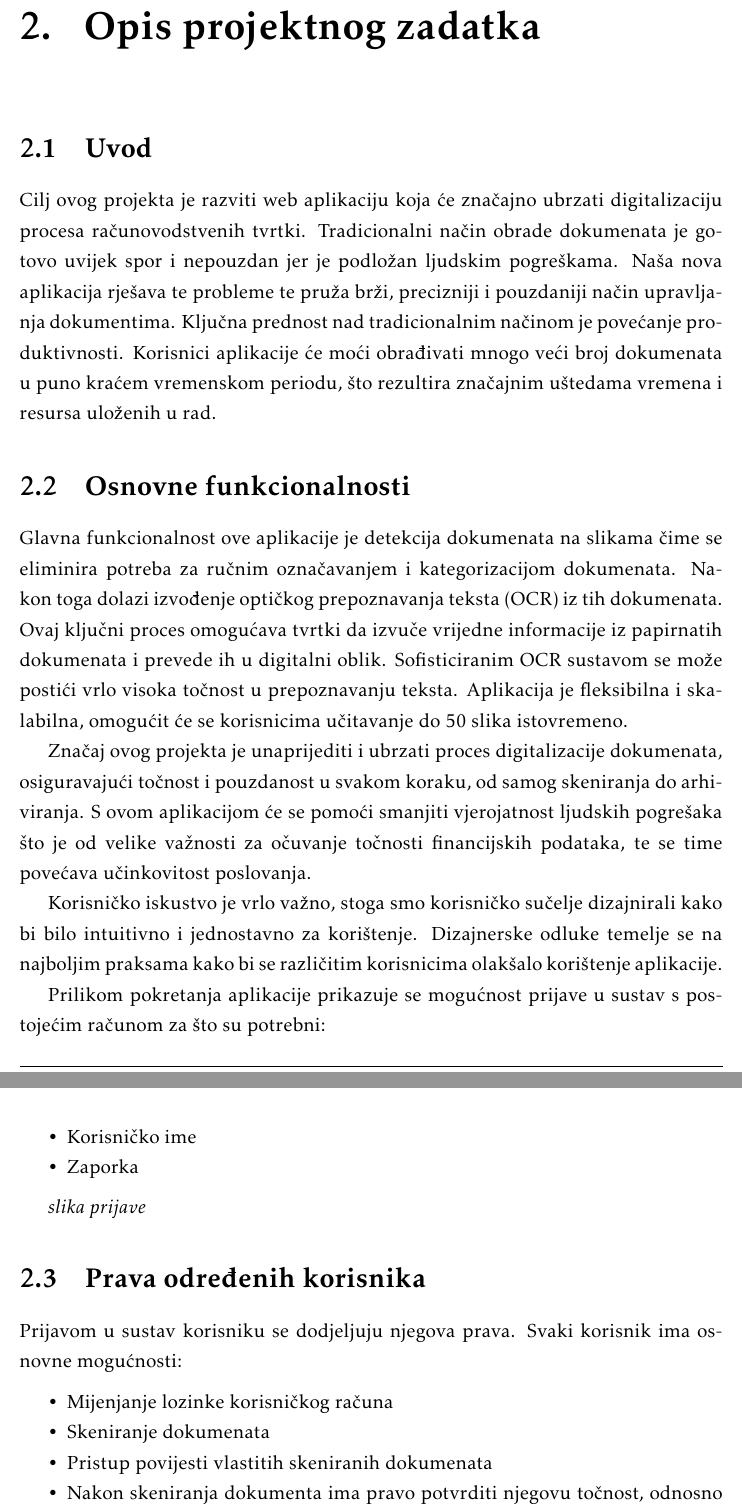
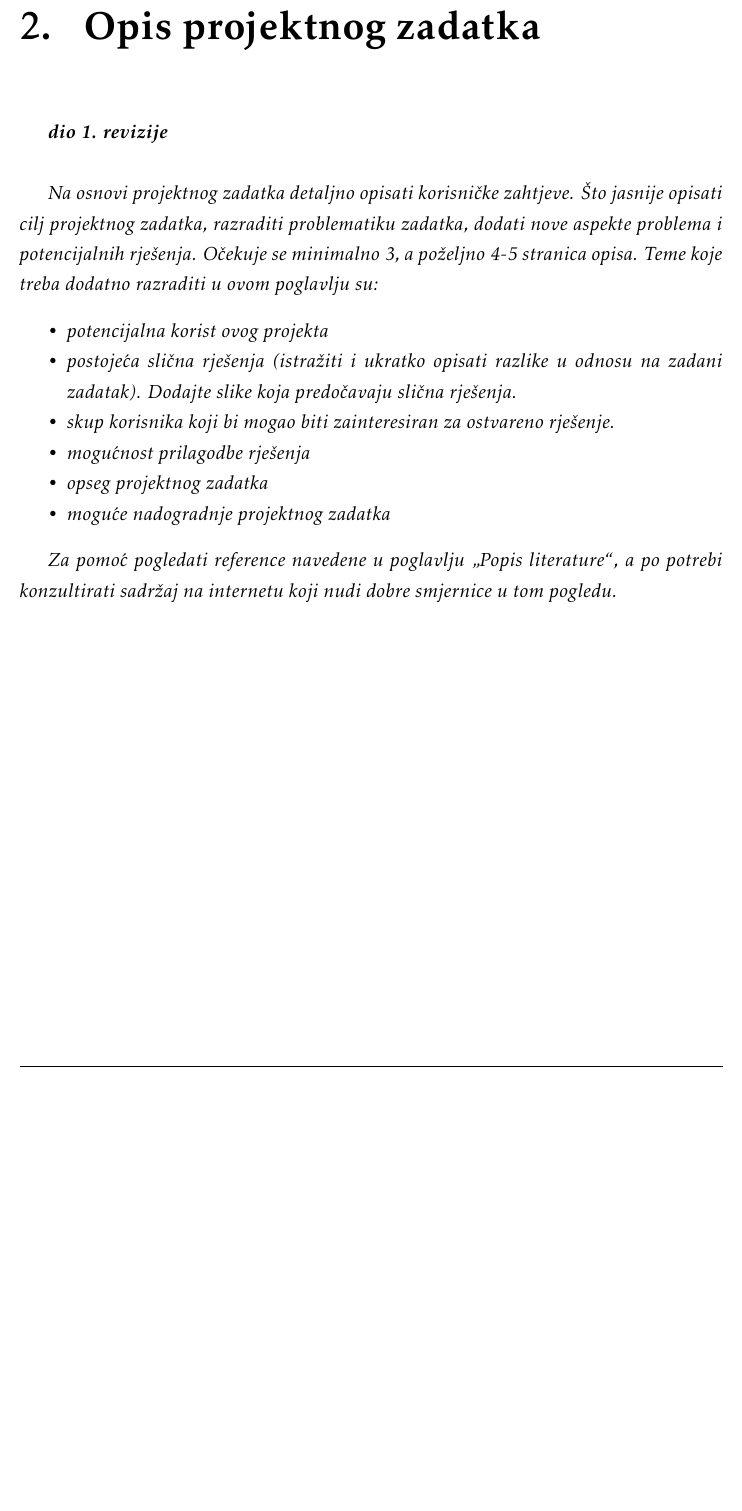
Before and after one commit to vilim-cro/InzenjerskiPristup, a LaTeX document (Dokumentacija/PROGI_ProjektnaDokumentacija.tex, which reads Dokumentacija/Opis_projektnog_zadatka.tex): two parts of pages 6 and 7 of 32 before the commit and part of page 6 of 30 after it, the two joined at a grey line, cut so that both start at the same text, the shorter picture padded with empty space. Compiled offline with pdfLaTeX.

Commit message:
Revert "dodao opis zadatka"
This reverts commit 9506be568cf4dd375d939318aabcee97e765924d.

```diff
--- a/Dokumentacija/Opis_projektnog_zadatka.tex
+++ b/Dokumentacija/Opis_projektnog_zadatka.tex
@@ -1,28 +1,15 @@
 \chapter{Opis projektnog zadatka}
 
-		\section{Uvod}
-		Cilj ovog projekta je razviti web aplikaciju koja će značajno ubrzati digitalizaciju procesa računovodstvenih tvrtki. Tradicionalni način obrade dokumenata je gotovo uvijek spor i nepouzdan jer je podložan ljudskim pogreškama. Naša nova aplikacija rješava te probleme te pruža brži, precizniji i pouzdaniji način upravljanja dokumentima. Ključna prednost nad tradicionalnim načinom je povećanje produktivnosti. Korisnici aplikacije će moći obrađivati mnogo veći broj dokumenata u puno kraćem vremenskom periodu, što rezultira značajnim uštedama vremena i resursa uloženih u rad.
-		\section{Osnovne funkcionalnosti}
-		Glavna funkcionalnost ove aplikacije je detekcija dokumenata na slikama čime se eliminira potreba za ručnim označavanjem i kategorizacijom dokumenata. Nakon toga dolazi izvođenje optičkog prepoznavanja teksta (OCR) iz tih dokumenata. Ovaj ključni proces omogućava tvrtki da izvuče vrijedne informacije iz papirnatih dokumenata i prevede ih u digitalni oblik. Sofisticiranim OCR sustavom se može postići vrlo visoka točnost u prepoznavanju teksta. Aplikacija je fleksibilna i skalabilna, omogućit će se korisnicima učitavanje do 50 slika istovremeno.
+		\textbf{\textit{dio 1. revizije}}\\
 
-		Značaj ovog projekta je unaprijediti i ubrzati proces digitalizacije dokumenata, osiguravajući točnost i pouzdanost u svakom koraku, od samog skeniranja do arhiviranja. S ovom aplikacijom će se pomoći smanjiti vjerojatnost ljudskih pogrešaka što je od velike važnosti za očuvanje točnosti financijskih podataka, te se time povećava učinkovitost poslovanja.
-
-		Korisničko iskustvo je vrlo važno, stoga smo korisničko sučelje dizajnirali kako bi bilo intuitivno i jednostavno za korištenje. Dizajnerske odluke temelje se na najboljim praksama kako bi se različitim korisnicima olakšalo korištenje aplikacije.
-
-		Prilikom pokretanja aplikacije prikazuje se mogućnost prijave u sustav s postojećim računom za što su potrebni:
+		\textit{Na osnovi projektnog zadatka detaljno opisati korisničke zahtjeve. Što jasnije opisati cilj projektnog zadatka, razraditi problematiku zadatka, dodati nove aspekte problema i potencijalnih rješenja. Očekuje se minimalno 3, a poželjno 4-5 stranica opisa.	Teme koje treba dodatno razraditi u ovom poglavlju su:}
 		\begin{packed_item}
-			\item \text{Korisničko ime}
-			\item \text{Zaporka}
+			\item \textit{potencijalna korist ovog projekta}
+			\item \textit{postojeća slična rješenja (istražiti i ukratko opisati razlike u odnosu na zadani zadatak). Dodajte slike koja predočavaju slična rješenja.}
+			\item \textit{skup korisnika koji bi mogao biti zainteresiran za ostvareno rješenje.}
+			\item \textit{mogućnost prilagodbe rješenja }
+			\item \textit{opseg projektnog zadatka}
+			\item \textit{moguće nadogradnje projektnog zadatka}
 		\end{packed_item}
 
-		\textit{slika prijave}
-
-		\section{Prava određenih korisnika}
-
-		Prijavom u sustav korisniku se dodjeljuju njegova prava. Svaki korisnik ima osnovne mogućnosti:
-		\begin{packed_item}
-			\item Mijenjanje lozinke korisničkog računa
-			\item Skeniranje dokumenata
-			\item Pristup povijesti vlastitih skeniranih dokumenata
-			\item Nakon skeniranja dokumenta ima pravo potvrditi njegovu točnost, odnosno odbiti ga.
-		\end{packed_item}
+		\textit{Za pomoć pogledati reference navedene u poglavlju „Popis literature“, a po potrebi konzultirati sadržaj na internetu koji nudi dobre smjernice u tom pogledu.}
```
Also changed, not shown: Dokumentacija/PROGI_ProjektnaDokumentacija.pdf, Dokumentacija/Opis_projektnog_zadatka.tex (37 more changed lines).
